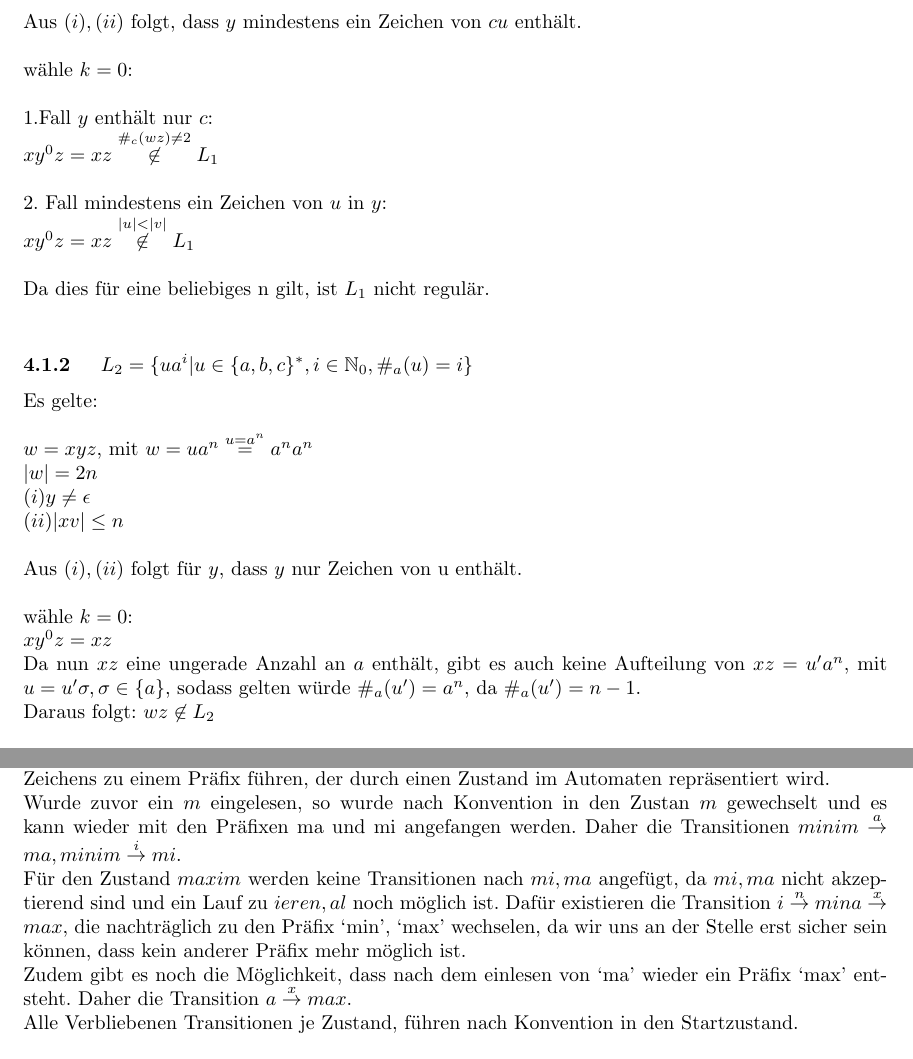
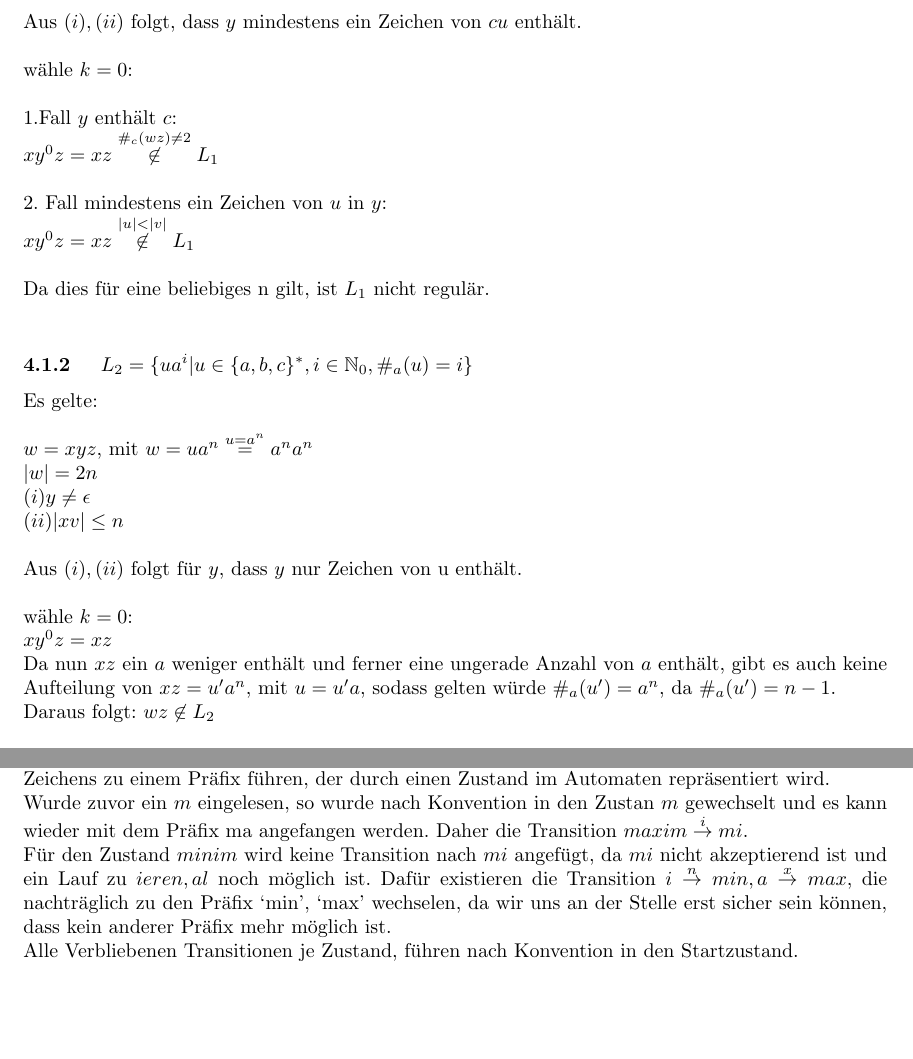
Before and after one commit to kaffeeMn/SS18, a LaTeX document (GTI/UB/UB4/ub4.tex): two parts of pages 2 and 6 of 9, joined at a grey line, cut so that both start at the same text, the shorter picture padded with empty space. Compiled offline with pdfLaTeX.

Commit message:
corrections

```diff
--- a/GTI/UB/UB4/ub4.tex
+++ b/GTI/UB/UB4/ub4.tex
@@ -84,7 +84,7 @@ Aus $(i), (ii)$ folgt, dass $y$ mindestens ein Zeichen von $cu$ enth"alt.\\
 \\
 w"ahle $k=0$:\\
 \\
-1.Fall $y$ enth"alt nur $c$:\\
+1.Fall $y$ enth"alt $c$:\\
 $xy^0z = xz \overset{\#_c(wz) \neq 2}{\not \in} L_1$\\
 \\
 2. Fall mindestens ein Zeichen von $u$ in $y$:\\
@@ -109,8 +109,9 @@ Aus $(i),(ii)$ folgt f"ur $y$, dass $y$ nur Zeichen von u enth"alt.\\
 w"ahle $k=0$:
 \\
 $xy^0z = xz$\\
-Da nun $xz$ eine ungerade Anzahl an $a$ enth"alt, gibt es auch keine Aufteilung
-    von $xz = u'a^n$, mit $u = u'\sigma, \sigma \in \{a\}$, sodass gelten
+Da nun $xz$ ein $a$ weniger enth"alt und ferner eine ungerade Anzahl von $a$
+    enth"alt, gibt es auch keine Aufteilung
+    von $xz = u'a^n$, mit $u = u'a$, sodass gelten
     w"urde $\#_a(u') = a^n$, da $\#_a(u') = n-1$.\\
 Daraus folgt: $wz \not \in L_2$\\
 \\
@@ -311,20 +311,17 @@ F"ur die verbleibenden Zust"ande m"ussen noch Transitionen erg"anzt werden, die
     nach Lesen eines Zeichens zu einem Pr"afix f"uhren, der durch einen Zustand
     im Automaten repr"asentiert wird.\\
 Wurde zuvor ein $m$ eingelesen, so wurde nach Konvention in den Zustan $m$
-    gewechselt und es kann wieder mit den Pr"afixen ma und mi
+    gewechselt und es kann wieder mit dem Pr"afix ma
     angefangen werden.
-    Daher die Transitionen
-    $minim \rao{a} ma, minim \rao{i} mi$.\\
-F"ur den Zustand $maxim$ werden keine Transitionen nach $mi, ma$ angef"ugt,
-    da $mi, ma$ nicht akzeptierend sind und ein Lauf zu $ieren, al$ noch
+    Daher die Transition
+    $maxim \rao{i} mi$.\\
+F"ur den Zustand $minim$ wird keine Transition nach $mi$ angef"ugt,
+    da $mi$ nicht akzeptierend ist und ein Lauf zu $ieren, al$ noch
     m"oglich ist.
-    Daf"ur existieren die Transition $i \rao{n} min a \rao{x} max$,
+    Daf"ur existieren die Transition $i \rao{n} min, a \rao{x} max$,
     die nachtr"aglich zu den
     Pr"afix `min', `max' wechselen, da wir uns an der Stelle erst sicher sein
     k"onnen, dass kein anderer Pr"afix mehr m"oglich ist.\\
-Zudem gibt es noch die M"oglichkeit, dass nach dem einlesen von `ma' wieder ein
-    Pr"afix `max' entsteht. Daher die Transition
-    $a \rao{x} max$.\\
 Alle Verbliebenen Transitionen je Zustand, f"uhren nach Konvention in den
     Startzustand.\\
 \\
```
Also changed, not shown: GTI/UB/UB4/ub4.pdf, GTI/UB/UB4/ub4.tex (59 more changed lines), 1 other file.
